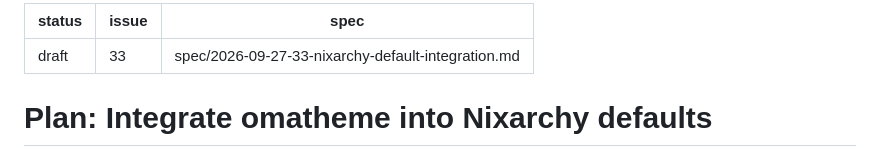
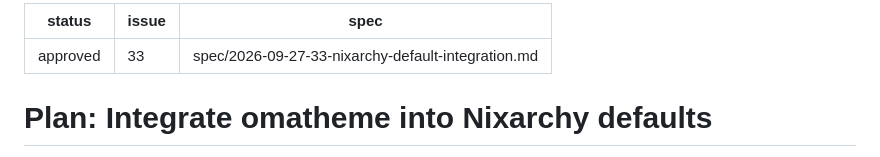
Before and after one commit to olafkfreund/nixarchy-omatheme, a Markdown page: plan/2026-09-27-33-nixarchy-default-integration.md, the part around the change. GitHub-like rendering.

Commit message:
docs(plan): approve Nixarchy default integration #33

```diff
--- a/plan/2026-09-27-33-nixarchy-default-integration.md
+++ b/plan/2026-09-27-33-nixarchy-default-integration.md
@@ -1,5 +1,5 @@
 ---
-status: draft
+status: approved
 issue: 33
 spec: spec/2026-09-27-33-nixarchy-default-integration.md
 ---
```
